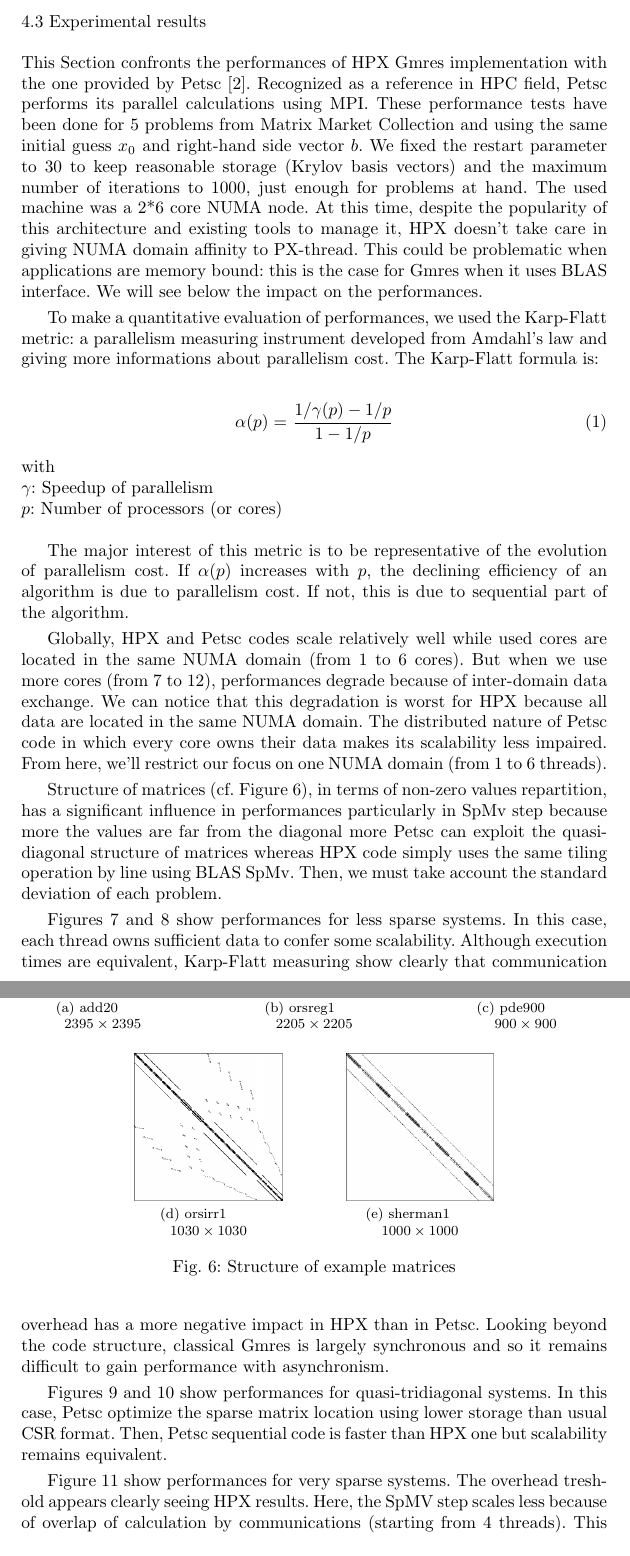
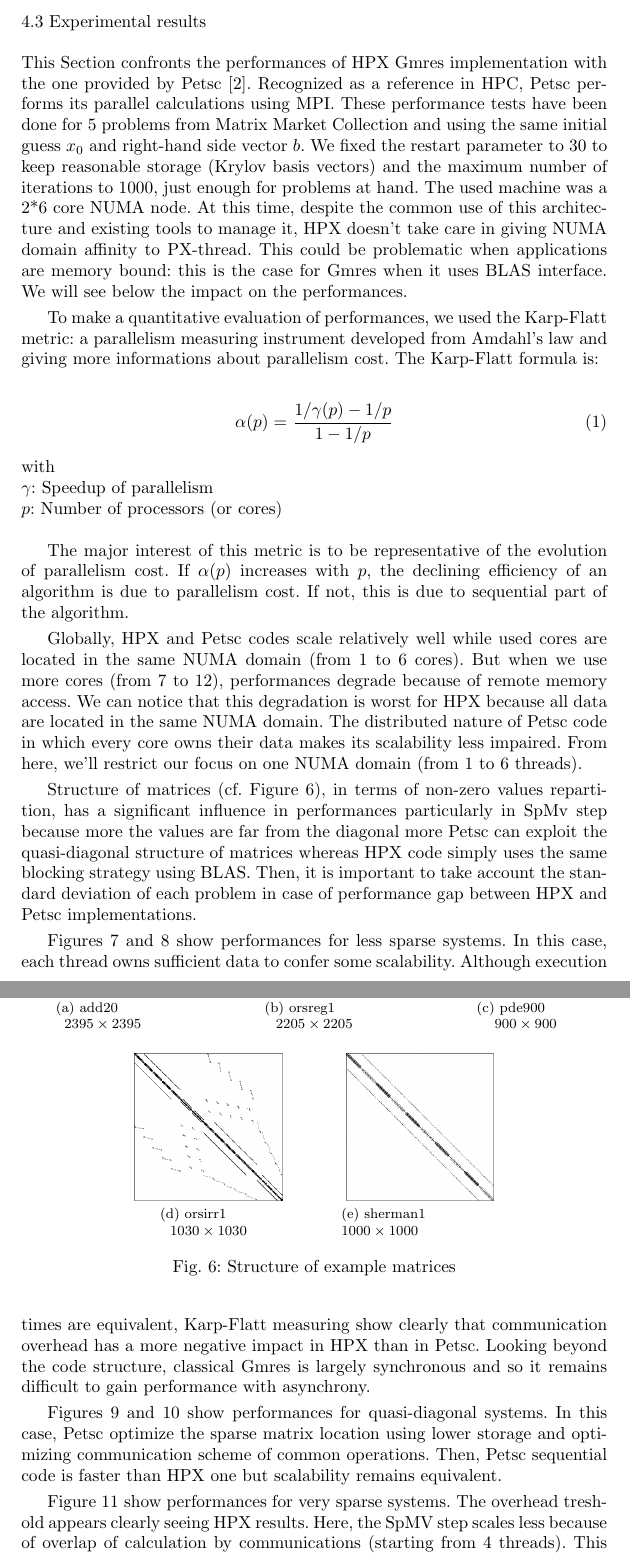
Before and after one commit to atrantan/nt2-lsu, a LaTeX paper (main.tex): two parts of pages 8 and 9 of 13, joined at a grey line, cut so that both start at the same text. Compiled offline with pdfLaTeX.

Commit message:
Remove invalid package and correct some lines

```diff
--- a/main.tex
+++ b/main.tex
@@ -19,7 +19,6 @@
 \fxsetup{status=draft,theme=color}
 
 \usepackage{caption}
-\usepackage{subcaption}
 \captionsetup{compatibility=false}
 
 \usepackage[babel=true]{csquotes}
@@ -223,7 +205,7 @@ In this study, we started from the original algorithm \cite{GMRES} developed by
 \end{figure}
 
 \subsection{Experimental results}
-This Section confronts the performances of HPX Gmres implementation with the one provided by Petsc \cite{Petsc}. Recognized as a reference in HPC field, Petsc performs its parallel calculations using MPI. These performance tests have been done for 5 problems from Matrix Market Collection and using the same initial guess $x_{0}$ and right-hand side vector $b$. We fixed the restart parameter to 30 to keep reasonable storage (Krylov basis vectors) and the maximum number of iterations to 1000, just enough for problems at hand. The used machine was a 2*6 core NUMA node. At this time, despite the popularity of this architecture and existing tools to manage it, HPX doesn't take care in giving NUMA domain affinity to PX-thread. This could be problematic when applications are memory bound: this is the case for Gmres when it uses BLAS interface. We will see below the impact on the performances.\smallskip
+This Section confronts the performances of HPX Gmres implementation with the one provided by Petsc \cite{Petsc}. Recognized as a reference in HPC, Petsc performs its parallel calculations using MPI. These performance tests have been done for 5 problems from Matrix Market Collection and using the same initial guess $x_{0}$ and right-hand side vector $b$. We fixed the restart parameter to 30 to keep reasonable storage (Krylov basis vectors) and the maximum number of iterations to 1000, just enough for problems at hand. The used machine was a 2*6 core NUMA node. At this time, despite the common use of this architecture and existing tools to manage it, HPX doesn't take care in giving NUMA domain affinity to PX-thread. This could be problematic when applications are memory bound: this is the case for Gmres when it uses BLAS interface. We will see below the impact on the performances.\smallskip
 
 To make a quantitative evaluation of performances, we used the Karp-Flatt metric: a parallelism measuring instrument developed from Amdahl's law and giving more informations about parallelism cost. The Karp-Flatt formula is:
 
@@ -250,12 +232,12 @@ $p$: Number of processors (or cores)\\
 	{
 		\includegraphics[scale=0.24]{Images/pde900m.png}
 	}\\
-	\subfloat[\centering orsirr1\newline$1030\times1030$]
+	\subfloat[orsirr1\newline$1030\times1030$]
 	{
 		\includegraphics[scale=0.24]{Images/orsirr1m.png}
 	}
 	\hspace{1cm}
-	\subfloat[\centering sherman1\newline$1000\times1000$]
+	\subfloat[sherman1\newline$1000\times1000$]
 	{
 		\includegraphics[scale=0.24]{Images/sherman1m.png}
 	}
@@ -265,13 +247,13 @@ $p$: Number of processors (or cores)\\
 
 The major interest of this metric is to be representative of the evolution of parallelism cost. If $\alpha(p)$ increases with $p$, the declining efficiency of an algorithm is due to parallelism cost. If not, this is due to sequential part of the algorithm.\smallskip
 
-Globally, HPX and Petsc codes scale relatively well while used cores are located in the same NUMA domain (from 1 to 6 cores). But when we use more cores (from 7 to 12), performances degrade because of inter-domain data exchange. We can notice that this degradation is worst for HPX because all data are located in the same NUMA domain. The distributed nature of Petsc code in which every core owns their data makes its scalability less impaired. From here, we'll restrict our focus on one NUMA domain (from 1 to 6 threads).\smallskip
+Globally, HPX and Petsc codes scale relatively well while used cores are located in the same NUMA domain (from 1 to 6 cores). But when we use more cores (from 7 to 12), performances degrade because of remote memory access. We can notice that this degradation is worst for HPX because all data are located in the same NUMA domain. The distributed nature of Petsc code in which every core owns their data makes its scalability less impaired. From here, we'll restrict our focus on one NUMA domain (from 1 to 6 threads).\smallskip
 
-Structure of matrices (cf. Figure \ref{matrices}), in terms of non-zero values repartition, has a significant influence in performances particularly in SpMv step because more the values are far from the diagonal more Petsc can exploit the quasi-diagonal structure of matrices whereas HPX code simply uses the same tiling operation by line using BLAS SpMv. Then, we must take account the standard deviation of each problem.\smallskip
+Structure of matrices (cf. Figure \ref{matrices}), in terms of non-zero values repartition, has a significant influence in performances particularly in SpMv step because more the values are far from the diagonal more Petsc can exploit the quasi-diagonal structure of matrices whereas HPX code simply uses the same blocking strategy using BLAS. Then, it is important to take account the standard deviation of each problem in case of performance gap between HPX and Petsc implementations.\smallskip
 
-Figures \ref{add20} and \ref{orsreg_1} show performances for less sparse systems. In this case, each thread owns sufficient data to confer some scalability. Although execution times are equivalent, Karp-Flatt measuring show clearly that communication overhead has a more negative impact in HPX than in Petsc. Looking beyond the code structure, classical Gmres is largely synchronous and so it remains difficult to gain performance with asynchronism.\smallskip
+Figures \ref{add20} and \ref{orsreg_1} show performances for less sparse systems. In this case, each thread owns sufficient data to confer some scalability. Although execution times are equivalent, Karp-Flatt measuring show clearly that communication overhead has a more negative impact in HPX than in Petsc. Looking beyond the code structure, classical Gmres is largely synchronous and so it remains difficult to gain performance with asynchrony.\smallskip
 
-Figures \ref{orsirr_1} and \ref{sherman1} show performances for quasi-tridiagonal systems. In this case, Petsc optimize the sparse matrix location using lower storage than usual CSR format. Then, Petsc sequential code is faster than HPX one but scalability remains equivalent.\smallskip
+Figures \ref{orsirr_1} and \ref{sherman1} show performances for quasi-diagonal systems. In this case, Petsc optimize the sparse matrix location using lower storage and optimizing communication scheme of common operations. Then, Petsc sequential code is faster than HPX one but scalability remains equivalent.\smallskip
 
 Figure \ref{pde900} show performances for very sparse systems. The overhead treshold appears clearly seeing HPX results. Here, the SpMV step scales less because of overlap of calculation by communications (starting from 4 threads). This overhead treshold is approximatively $25*10^{6}$ cycles with $2.4$ Ghz frequency.
 
```
Also changed, not shown: main.pdf, main.tex (25 more changed lines).
